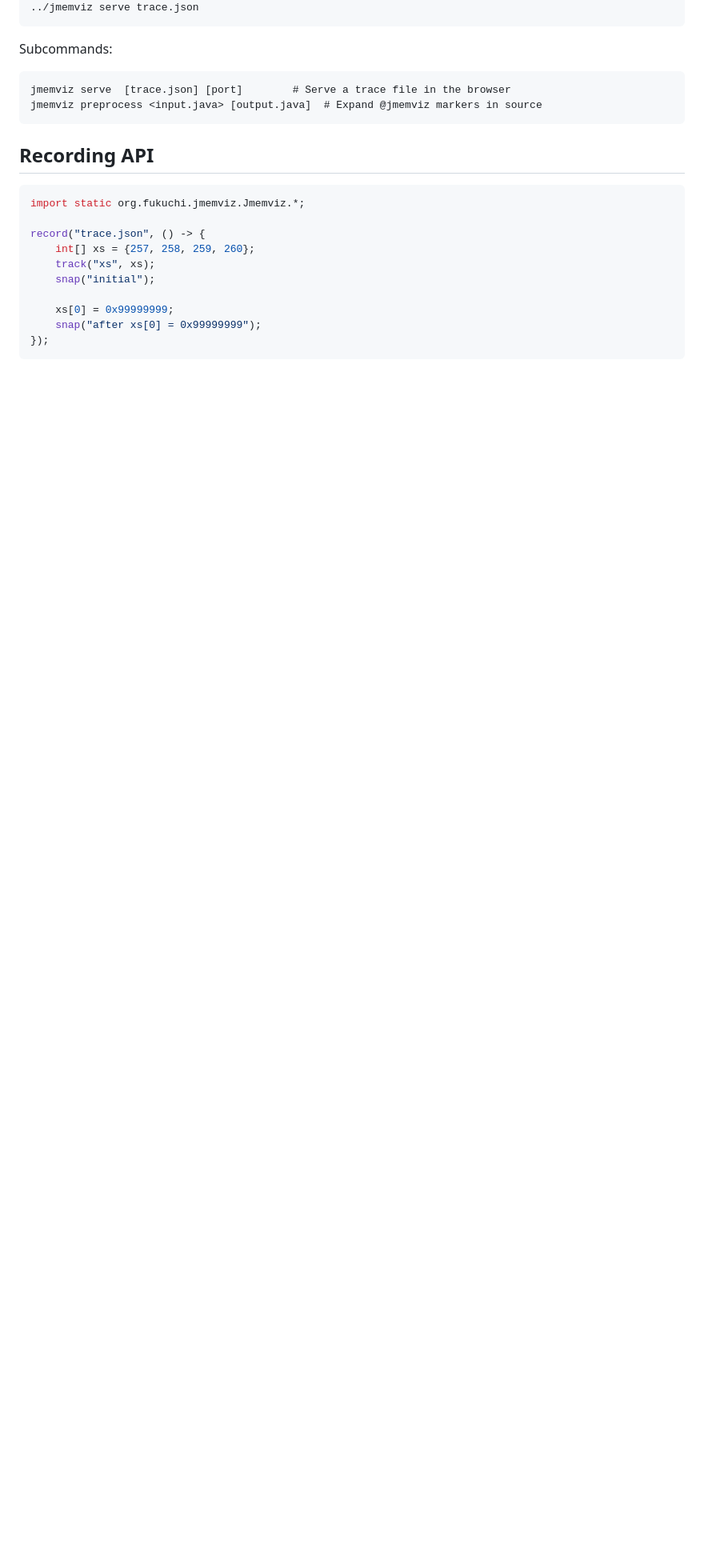
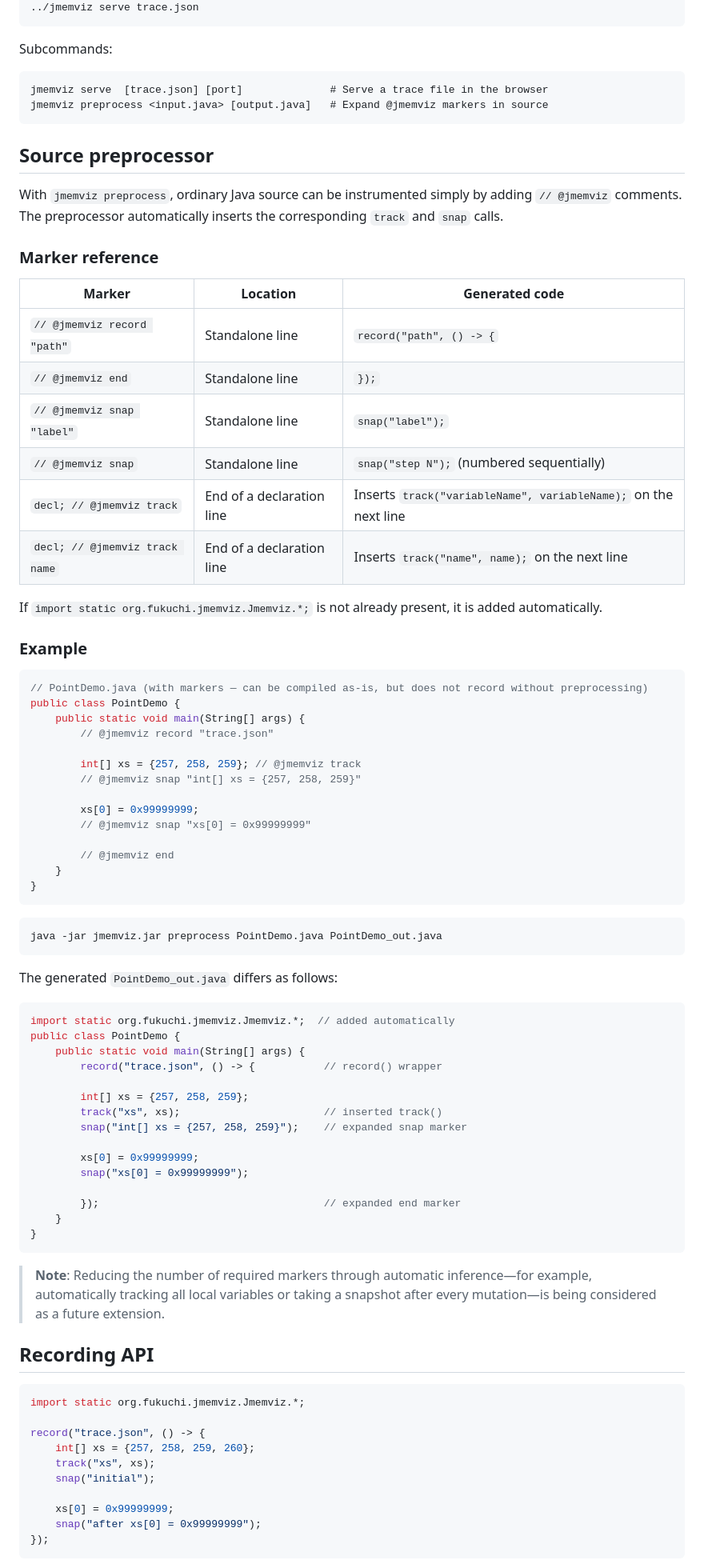
Before and after one commit to fukuchi/jmemviz, a Markdown page: README.md, the part around one of its changes. Shown at 80% size. Drawn GitHub-style; blank space fills up the shorter version.

Commit message:
Sync English README with Japanese documentation

````diff
--- a/README.md
+++ b/README.md
@@ -33,9 +33,71 @@ java  -cp .:$JAR RecordDemo              # writes trace.json
 Subcommands:
 
 ```
-jmemviz serve  [trace.json] [port]        # Serve a trace file in the browser
-jmemviz preprocess <input.java> [output.java]  # Expand @jmemviz markers in source
+jmemviz serve  [trace.json] [port]              # Serve a trace file in the browser
+jmemviz preprocess <input.java> [output.java]   # Expand @jmemviz markers in source
 ```
+
+## Source preprocessor
+
+With `jmemviz preprocess`, ordinary Java source can be instrumented simply by adding `// @jmemviz` comments. The preprocessor automatically inserts the corresponding `track` and `snap` calls.
+
+### Marker reference
+
+| Marker | Location | Generated code |
+|---|---|---|
+| `// @jmemviz record "path"` | Standalone line | `record("path", () -> {` |
+| `// @jmemviz end` | Standalone line | `});` |
+| `// @jmemviz snap "label"` | Standalone line | `snap("label");` |
+| `// @jmemviz snap` | Standalone line | `snap("step N");` (numbered sequentially) |
+| `decl; // @jmemviz track` | End of a declaration line | Inserts `track("variableName", variableName);` on the next line |
+| `decl; // @jmemviz track name` | End of a declaration line | Inserts `track("name", name);` on the next line |
+
+If `import static org.fukuchi.jmemviz.Jmemviz.*;` is not already present, it is added automatically.
+
+### Example
+
+```java
+// PointDemo.java (with markers — can be compiled as-is, but does not record without preprocessing)
+public class PointDemo {
+    public static void main(String[] args) {
+        // @jmemviz record "trace.json"
+
+        int[] xs = {257, 258, 259}; // @jmemviz track
+        // @jmemviz snap "int[] xs = {257, 258, 259}"
+
+        xs[0] = 0x99999999;
+        // @jmemviz snap "xs[0] = 0x99999999"
+
+        // @jmemviz end
+    }
+}
+```
+
+```bash
+java -jar jmemviz.jar preprocess PointDemo.java PointDemo_out.java
+```
+
+The generated `PointDemo_out.java` differs as follows:
+
+```java
+import static org.fukuchi.jmemviz.Jmemviz.*;  // added automatically
+public class PointDemo {
+    public static void main(String[] args) {
+        record("trace.json", () -> {           // record() wrapper
+
+        int[] xs = {257, 258, 259};
+        track("xs", xs);                       // inserted track()
+        snap("int[] xs = {257, 258, 259}");    // expanded snap marker
+
+        xs[0] = 0x99999999;
+        snap("xs[0] = 0x99999999");
+
+        });                                    // expanded end marker
+    }
+}
+```
+
+> **Note**: Reducing the number of required markers through automatic inference—for example, automatically tracking all local variables or taking a snapshot after every mutation—is being considered as a future extension.
 
 ## Recording API
 
````
Also changed, not shown: other parts of README.md (+1 -1 lines).
